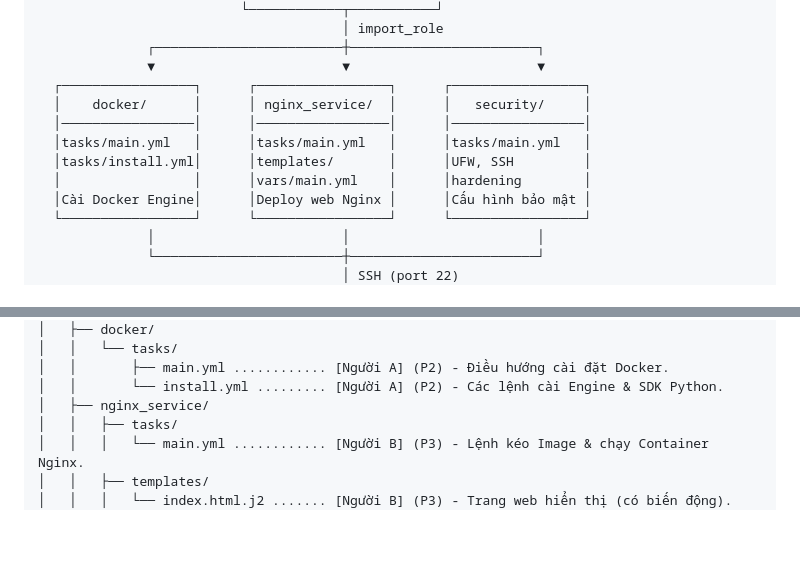
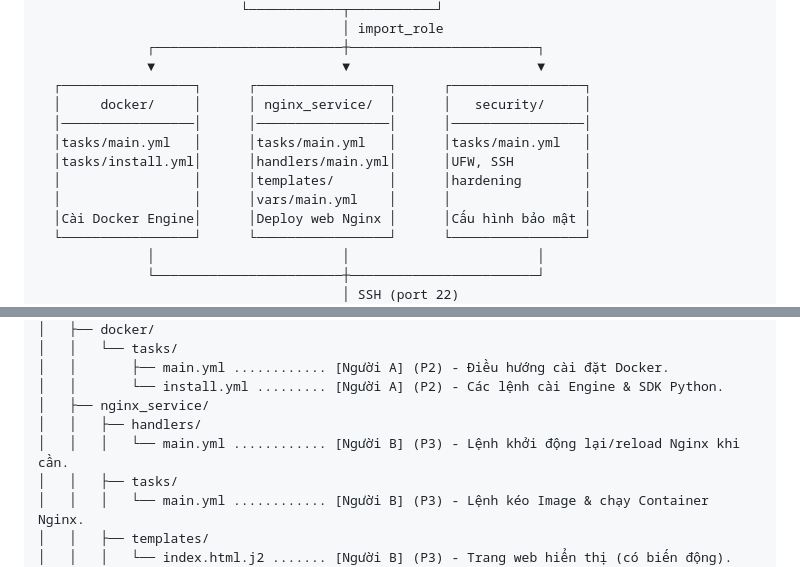
Before and after one commit to anhhao1712/Ansible_Project, a Markdown page: README.md, 2 parts joined by grey strips. Drawn GitHub-style; blank space fills up the shorter version.

```diff
--- a/README.md
+++ b/README.md
@@ -26,11 +26,12 @@
               ┌────────────────────────┼────────────────────────┐
               ▼                        ▼                        ▼
   ┌─────────────────┐      ┌─────────────────┐      ┌─────────────────┐
-  │    docker/      │      │ nginx_service/  │      │   security/     │
+  │     docker/     │      │ nginx_service/  │      │   security/     │
   │─────────────────│      │─────────────────│      │─────────────────│
   │tasks/main.yml   │      │tasks/main.yml   │      │tasks/main.yml   │
-  │tasks/install.yml│      │templates/       │      │UFW, SSH         │
-  │                 │      │vars/main.yml    │      │hardening        │
+  │tasks/install.yml│      │handlers/main.yml│      │UFW, SSH         │
+  │                 │      │templates/       │      │hardening        │
+  │                 │      │vars/main.yml    │      │                 │
   │Cài Docker Engine│      │Deploy web Nginx │      │Cấu hình bảo mật │
   └─────────────────┘      └─────────────────┘      └─────────────────┘
               │                        │                        │
@@ -75,6 +76,8 @@ ANSIBLE_IAC_PROJECT/
 │   │       ├── main.yml ............ [Người A] (P2) - Điều hướng cài đặt Docker.
 │   │       └── install.yml ......... [Người A] (P2) - Các lệnh cài Engine & SDK Python.
 │   ├── nginx_service/
+│   │   ├── handlers/
+│   │   │   └── main.yml ............ [Người B] (P3) - Lệnh khởi động lại/reload Nginx khi cần.
 │   │   ├── tasks/
 │   │   │   └── main.yml ............ [Người B] (P3) - Lệnh kéo Image & chạy Container Nginx.
 │   │   ├── templates/
```
Also changed, not shown: other parts of README.md (+2 -2 lines).
